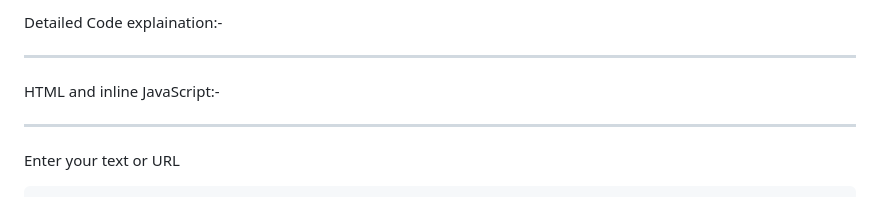
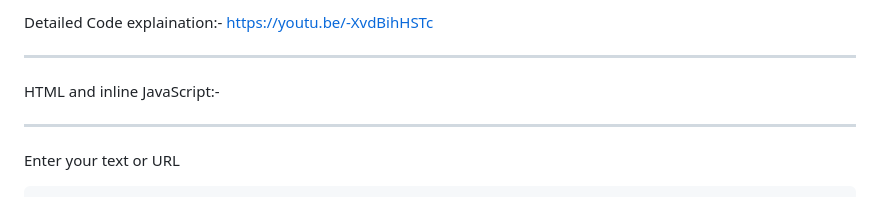
Before and after one commit to Rishi332-png/Mini_QRCode_Generator, a Markdown page: README.md, the part around the change. Drawn GitHub-style.

```diff
--- a/README.md
+++ b/README.md
@@ -1,4 +1,4 @@
-Detailed Code explaination:-
+Detailed Code explaination:- https://youtu.be/-XvdBihHSTc
 _______________________________________________________________________________________________________________________________________________________________________________
 
 HTML and inline JavaScript:-
```
